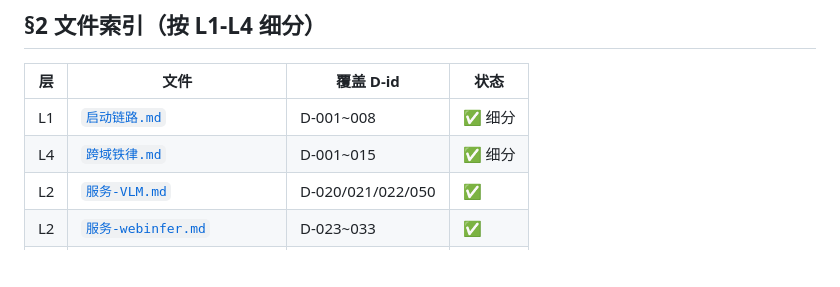
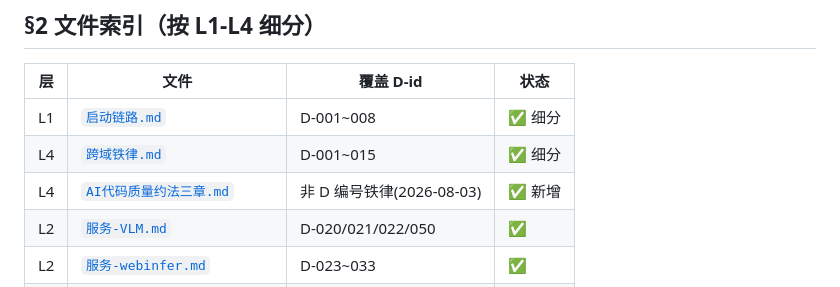
Before and after one commit to kuhaku9527/JoyAI-VL-Interaction, a Markdown page: 决策/README.md, the part around the change. GitHub-like rendering; blank space fills up the shorter version.

```diff
--- a/决策/README.md
+++ b/决策/README.md
@@ -31,6 +31,7 @@
 |---|---|---|---|
 | L1 | [`启动链路.md`](启动链路.md) | D-001~008 | ✅ 细分 |
 | L4 | [`跨域铁律.md`](跨域铁律.md) | D-001~015 | ✅ 细分 |
+| L4 | [`AI代码质量约法三章.md`](AI代码质量约法三章.md) | 非 D 编号铁律(2026-08-03) | ✅ 新增 |
 | L2 | [`服务-VLM.md`](服务-VLM.md) | D-020/021/022/050 | ✅ |
 | L2 | [`服务-webinfer.md`](服务-webinfer.md) | D-023~033 | ✅ |
 | L2 | [`服务-webui.md`](服务-webui.md) | D-032~039 | ✅ |
```
Also changed, not shown: doc/old-work-takeover-todo.md (added, +90 -0 lines), 决策/AI代码质量约法三章.md (added, +70 -0 lines).
